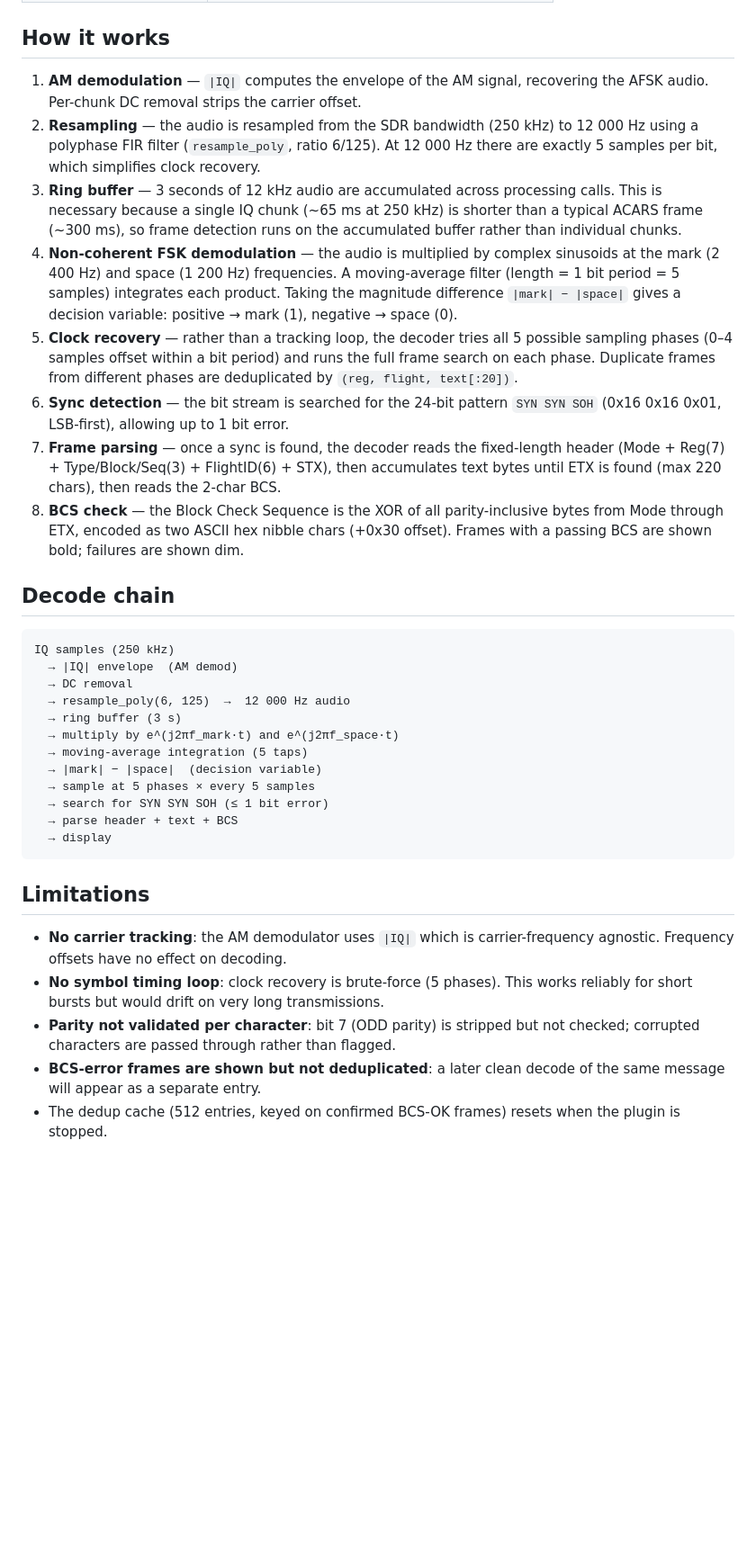
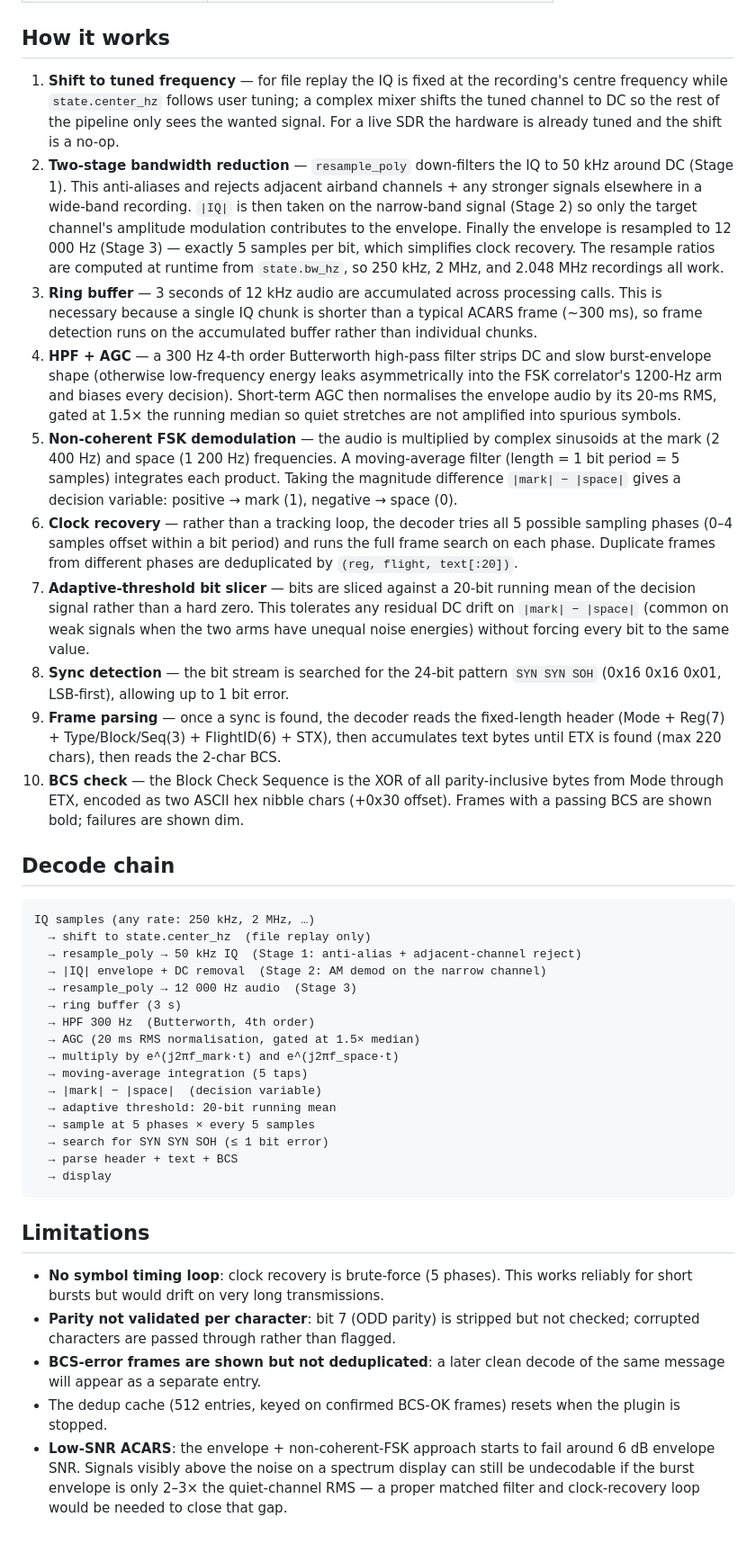
Before and after one commit to halfdonebutinthemaking/SDRTerm, a Markdown page: plugins/acars/README.md, the part around one of its changes. Shown at 90% size. GitHub-like rendering; blank space fills up the shorter version.

````diff
--- a/plugins/acars/README.md
+++ b/plugins/acars/README.md
@@ -61,46 +61,69 @@ Lines are styled:
 
 ## How it works
 
-1. **AM demodulation** — `|IQ|` computes the envelope of the AM signal,
-   recovering the AFSK audio. Per-chunk DC removal strips the carrier offset.
-2. **Resampling** — the audio is resampled from the SDR bandwidth (250 kHz) to
-   12 000 Hz using a polyphase FIR filter (`resample_poly`, ratio 6/125).
-   At 12 000 Hz there are exactly 5 samples per bit, which simplifies clock
-   recovery.
-3. **Ring buffer** — 3 seconds of 12 kHz audio are accumulated across processing
-   calls. This is necessary because a single IQ chunk (~65 ms at 250 kHz) is
-   shorter than a typical ACARS frame (~300 ms), so frame detection runs on the
+1. **Shift to tuned frequency** — for file replay the IQ is fixed at the
+   recording's centre frequency while `state.center_hz` follows user tuning;
+   a complex mixer shifts the tuned channel to DC so the rest of the pipeline
+   only sees the wanted signal. For a live SDR the hardware is already tuned
+   and the shift is a no-op.
+2. **Two-stage bandwidth reduction** — `resample_poly` down-filters the IQ to
+   50 kHz around DC (Stage 1). This anti-aliases and rejects adjacent airband
+   channels + any stronger signals elsewhere in a wide-band recording. `|IQ|`
+   is then taken on the narrow-band signal (Stage 2) so only the target
+   channel's amplitude modulation contributes to the envelope. Finally the
+   envelope is resampled to 12 000 Hz (Stage 3) — exactly 5 samples per bit,
+   which simplifies clock recovery. The resample ratios are computed at
+   runtime from `state.bw_hz`, so 250 kHz, 2 MHz, and 2.048 MHz recordings
+   all work.
+3. **Ring buffer** — 3 seconds of 12 kHz audio are accumulated across
+   processing calls. This is necessary because a single IQ chunk is shorter
+   than a typical ACARS frame (~300 ms), so frame detection runs on the
    accumulated buffer rather than individual chunks.
-4. **Non-coherent FSK demodulation** — the audio is multiplied by complex
+4. **HPF + AGC** — a 300 Hz 4-th order Butterworth high-pass filter strips
+   DC and slow burst-envelope shape (otherwise low-frequency energy leaks
+   asymmetrically into the FSK correlator's 1200-Hz arm and biases every
+   decision). Short-term AGC then normalises the envelope audio by its
+   20-ms RMS, gated at 1.5× the running median so quiet stretches are not
+   amplified into spurious symbols.
+5. **Non-coherent FSK demodulation** — the audio is multiplied by complex
    sinusoids at the mark (2 400 Hz) and space (1 200 Hz) frequencies. A
    moving-average filter (length = 1 bit period = 5 samples) integrates each
    product. Taking the magnitude difference `|mark| − |space|` gives a
    decision variable: positive → mark (1), negative → space (0).
-5. **Clock recovery** — rather than a tracking loop, the decoder tries all 5
+6. **Clock recovery** — rather than a tracking loop, the decoder tries all 5
    possible sampling phases (0–4 samples offset within a bit period) and runs
    the full frame search on each phase. Duplicate frames from different phases
    are deduplicated by `(reg, flight, text[:20])`.
-6. **Sync detection** — the bit stream is searched for the 24-bit pattern
+7. **Adaptive-threshold bit slicer** — bits are sliced against a 20-bit
+   running mean of the decision signal rather than a hard zero. This tolerates
+   any residual DC drift on `|mark| − |space|` (common on weak signals when
+   the two arms have unequal noise energies) without forcing every bit to the
+   same value.
+8. **Sync detection** — the bit stream is searched for the 24-bit pattern
    `SYN SYN SOH` (0x16 0x16 0x01, LSB-first), allowing up to 1 bit error.
-7. **Frame parsing** — once a sync is found, the decoder reads the fixed-length
+9. **Frame parsing** — once a sync is found, the decoder reads the fixed-length
    header (Mode + Reg(7) + Type/Block/Seq(3) + FlightID(6) + STX), then
    accumulates text bytes until ETX is found (max 220 chars), then reads the
    2-char BCS.
-8. **BCS check** — the Block Check Sequence is the XOR of all parity-inclusive
-   bytes from Mode through ETX, encoded as two ASCII hex nibble chars (+0x30
-   offset). Frames with a passing BCS are shown bold; failures are shown dim.
+10. **BCS check** — the Block Check Sequence is the XOR of all parity-inclusive
+    bytes from Mode through ETX, encoded as two ASCII hex nibble chars (+0x30
+    offset). Frames with a passing BCS are shown bold; failures are shown dim.
 
 ## Decode chain
 
 ```
-IQ samples (250 kHz)
-  → |IQ| envelope  (AM demod)
-  → DC removal
-  → resample_poly(6, 125)  →  12 000 Hz audio
+IQ samples (any rate: 250 kHz, 2 MHz, …)
+  → shift to state.center_hz  (file replay only)
+  → resample_poly → 50 kHz IQ  (Stage 1: anti-alias + adjacent-channel reject)
+  → |IQ| envelope + DC removal  (Stage 2: AM demod on the narrow channel)
+  → resample_poly → 12 000 Hz audio  (Stage 3)
   → ring buffer (3 s)
+  → HPF 300 Hz  (Butterworth, 4th order)
+  → AGC (20 ms RMS normalisation, gated at 1.5× median)
   → multiply by e^(j2πf_mark·t) and e^(j2πf_space·t)
   → moving-average integration (5 taps)
   → |mark| − |space|  (decision variable)
+  → adaptive threshold: 20-bit running mean
   → sample at 5 phases × every 5 samples
   → search for SYN SYN SOH (≤ 1 bit error)
   → parse header + text + BCS
@@ -109,8 +132,6 @@ IQ samples (250 kHz)
 
 ## Limitations
 
-- **No carrier tracking**: the AM demodulator uses `|IQ|` which is
-  carrier-frequency agnostic. Frequency offsets have no effect on decoding.
 - **No symbol timing loop**: clock recovery is brute-force (5 phases). This
   works reliably for short bursts but would drift on very long transmissions.
 - **Parity not validated per character**: bit 7 (ODD parity) is stripped but
@@ -119,3 +140,8 @@ IQ samples (250 kHz)
   the same message will appear as a separate entry.
 - The dedup cache (512 entries, keyed on confirmed BCS-OK frames) resets when
   the plugin is stopped.
+- **Low-SNR ACARS**: the envelope + non-coherent-FSK approach starts to fail
+  around 6 dB envelope SNR. Signals visibly above the noise on a spectrum
+  display can still be undecodable if the burst envelope is only 2–3× the
+  quiet-channel RMS — a proper matched filter and clock-recovery loop would
+  be needed to close that gap.
````
Also changed, not shown: other parts of plugins/acars/README.md (+1 -1 lines), plugins/acars/acars_ASD-STE100.md (+52 -26 lines).
